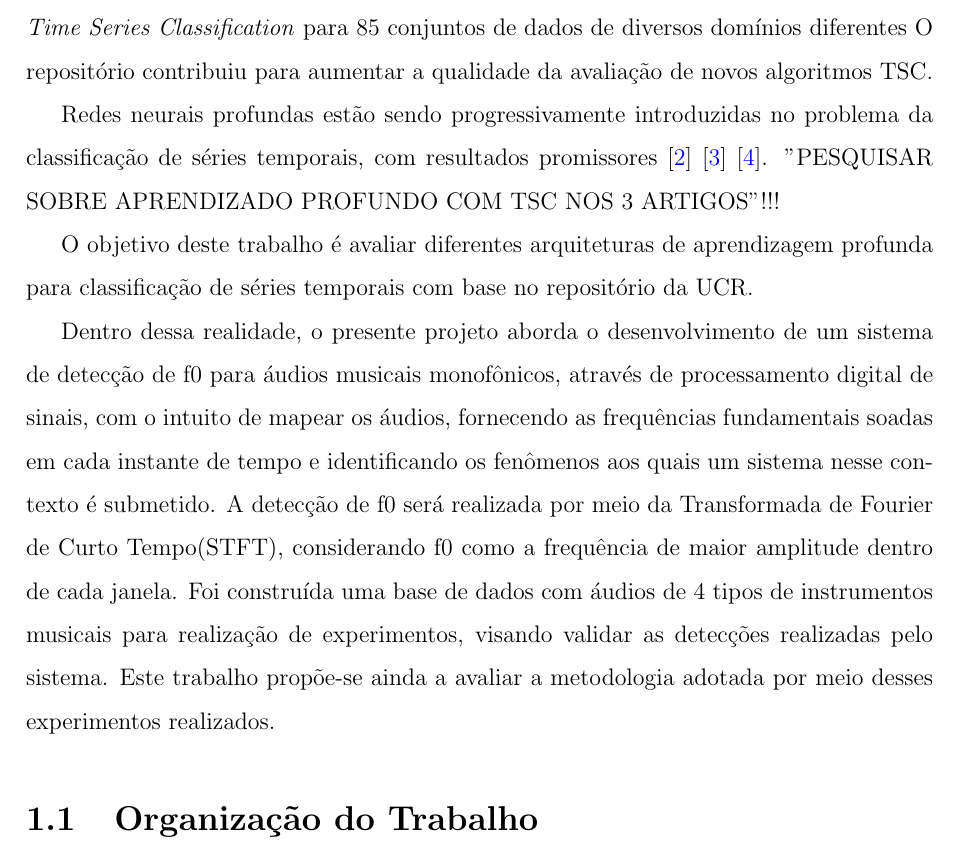
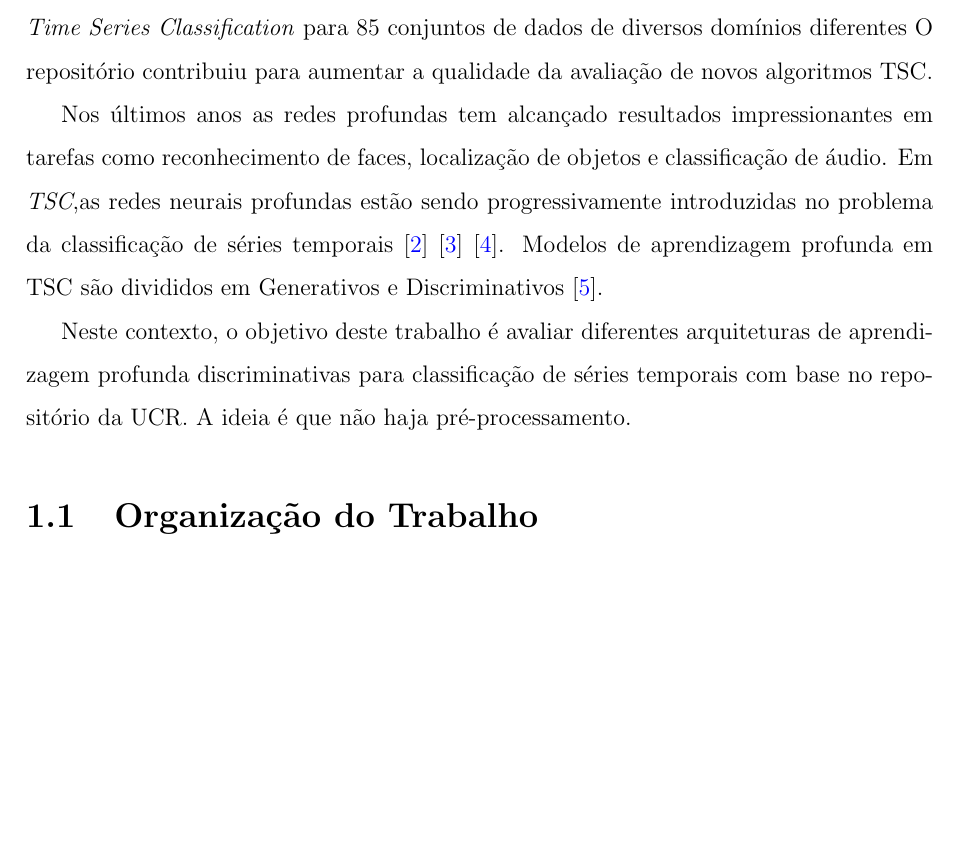
Before and after one commit to Clemilton/tcc-ufam, a LaTeX thesis (main_tcc.tex, which reads parte2_textuais/cap1_introducao.tex): part of page 18 of 52, cut so that both start at the same text, the shorter picture padded with empty space. Compiled offline with pdfLaTeX.

Commit message:
intro 3.1

```diff
--- a/parte2_textuais/cap1_introducao.tex
+++ b/parte2_textuais/cap1_introducao.tex
@@ -10,11 +10,11 @@ Para \textit{TSC}, a abordagem mais popular e tradicional é o k-vizinhos mais p
 
 Em 2015 centenas de métodos para classificação de séries temporais foram propostos \cite{Bagnall2017}. Um fator que contribuiu para esse aumento, foi  a expansão do repositório UCR \textit{Time Series Classification} para 85 conjuntos de dados de diversos domínios diferentes  O repositório contribuiu para aumentar a qualidade da avaliação de novos algoritmos TSC.
 
-Redes neurais profundas estão sendo progressivamente introduzidas no problema da classificação de séries temporais, com resultados promissores \cite{Zheng2014} \cite{Wang01}  \cite{tscFromScratch}. "PESQUISAR SOBRE APRENDIZADO PROFUNDO COM TSC NOS 3 ARTIGOS"!!!
+Nos últimos anos as redes profundas tem alcançado resultados impressionantes em tarefas como reconhecimento de faces, localização de objetos e classificação de áudio. Em \textit{TSC},as redes neurais profundas estão sendo progressivamente introduzidas no problema da classificação de séries temporais \cite{Zheng2014} \cite{Wang01}  \cite{tscFromScratch}. Modelos de aprendizagem profunda em TSC são divididos em Generativos e Discriminativos \cite{ismail2018}.
 
-O objetivo deste trabalho é avaliar diferentes arquiteturas de aprendizagem profunda para classificação de séries temporais com base no repositório da UCR.
+Neste contexto, o objetivo deste trabalho é avaliar diferentes arquiteturas de aprendizagem profunda discriminativas para classificação de séries temporais com base no repositório da UCR. A ideia é que não haja pré-processamento.
 
-Dentro dessa realidade, o presente projeto aborda o desenvolvimento de um sistema de detecção de f0 para áudios musicais monofônicos, através de processamento digital de sinais, com o intuito de mapear os áudios, fornecendo as frequências fundamentais soadas em cada instante de tempo e identificando os fenômenos aos quais um sistema nesse contexto é submetido. A detecção de f0 será realizada por meio da Transformada de Fourier de Curto Tempo(STFT), considerando f0 como a frequência de maior amplitude dentro de cada janela. Foi construída uma base de dados com áudios de 4 tipos de instrumentos musicais para realização de experimentos, visando validar as detecções realizadas pelo sistema. Este trabalho propõe-se ainda a avaliar a metodologia adotada por meio desses experimentos realizados.
+
 \section{Organização do Trabalho}
 
 
```
Also changed, not shown: main_tcc.pdf, 3 other files.
